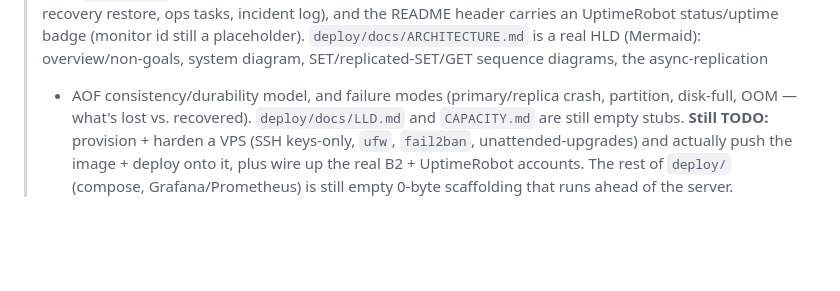
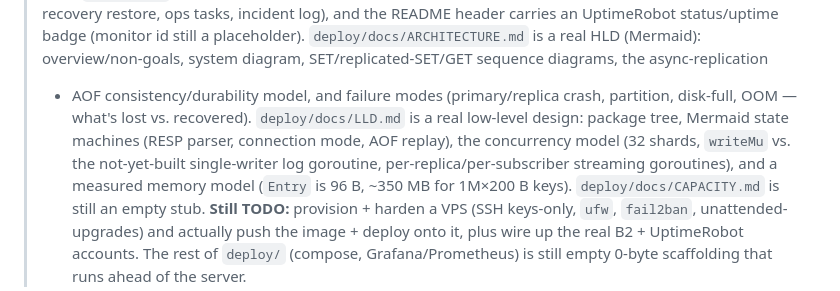
Before and after one commit to ThatDeparted2061/mini-redis-go, a Markdown page: CLAUDE.md, the part around the change. Drawn GitHub-style; blank space fills up the shorter version.

```diff
--- a/CLAUDE.md
+++ b/CLAUDE.md
@@ -265,8 +265,12 @@ spreads distinct keys across most shards).
 > `deploy/docs/ARCHITECTURE.md` is a real HLD (Mermaid): overview/non-goals,
 > system diagram, SET/replicated-SET/GET sequence diagrams, the async-replication
 > + AOF consistency/durability model, and failure modes (primary/replica crash,
-> partition, disk-full, OOM — what's lost vs. recovered). `deploy/docs/LLD.md` and
-> `CAPACITY.md` are still empty stubs.
+> partition, disk-full, OOM — what's lost vs. recovered). `deploy/docs/LLD.md` is
+> a real low-level design: package tree, Mermaid state machines (RESP parser,
+> connection mode, AOF replay), the concurrency model (32 shards, `writeMu` vs.
+> the not-yet-built single-writer log goroutine, per-replica/per-subscriber
+> streaming goroutines), and a measured memory model (`Entry` is 96 B, ~350 MB
+> for 1M×200 B keys). `deploy/docs/CAPACITY.md` is still an empty stub.
 > **Still TODO:** provision + harden a VPS (SSH keys-only, `ufw`, `fail2ban`,
 > unattended-upgrades) and actually push the image + deploy onto it, plus wire up
 > the real B2 + UptimeRobot accounts. The rest of `deploy/` (compose,
```
Also changed, not shown: deploy/docs/LLD.md (+207 -0 lines).
